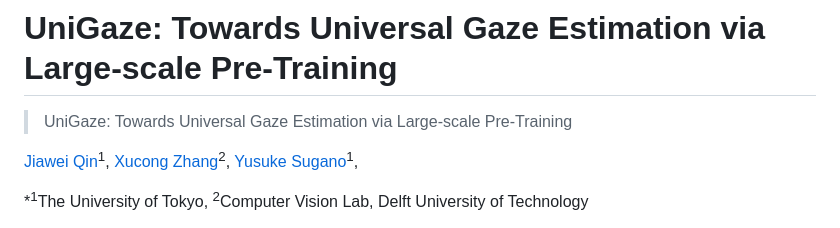
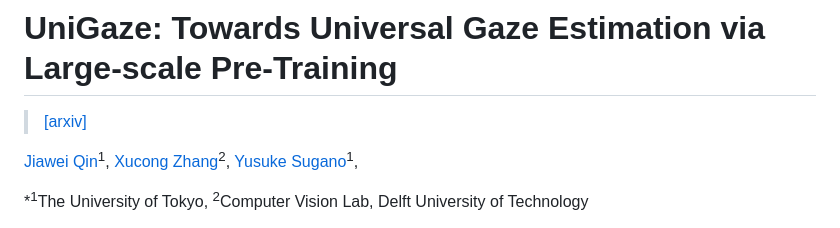
Before and after one commit to YQ157/UniGaze, a Markdown page: README.md, the part around the change printed below. GitHub-like rendering.

Commit message:
finish readme

```diff
--- a/README.md
+++ b/README.md
@@ -1,6 +1,5 @@
 # UniGaze: Towards Universal Gaze Estimation via Large-scale Pre-Training
-
-> UniGaze: Towards Universal Gaze Estimation via Large-scale Pre-Training
+> [[arxiv]](https://arxiv.org/pdf/2502.02307)
 
 <a href="https://jqin-home.github.io/">Jiawei Qin</a><sup>1</sup>,
 <a href="https://www.ccmitss.com/zhang">Xucong Zhang</a><sup>2</sup>,
```
Also changed, not shown: other parts of README.md (+0 -1 lines).
